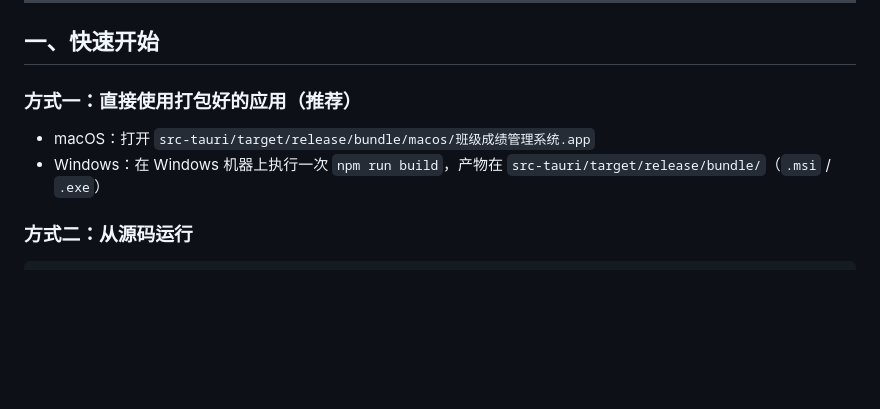
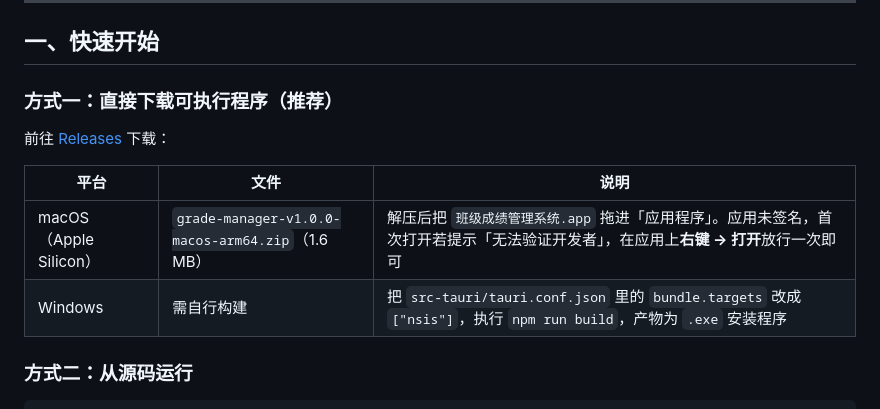
Before and after one commit to AyaseEli-Bing/grade-manager, a Markdown page: README.md, the part around the change. GitHub-like rendering; blank space fills up the shorter version.

Commit message:
docs: README 改为引导从 Release 下载，补充 macOS 未签名应用的放行说明

```diff
--- a/README.md
+++ b/README.md
@@ -8,10 +8,14 @@
 
 ## 一、快速开始
 
-### 方式一：直接使用打包好的应用（推荐）
+### 方式一：直接下载可执行程序（推荐）
 
-- macOS：打开 `src-tauri/target/release/bundle/macos/班级成绩管理系统.app`
-- Windows：在 Windows 机器上执行一次 `npm run build`，产物在 `src-tauri/target/release/bundle/`（`.msi` / `.exe`）
+前往 [Releases](https://github.com/AyaseElibing/grade-manager/releases/latest) 下载：
+
+| 平台 | 文件 | 说明 |
+|------|------|------|
+| macOS（Apple Silicon） | `grade-manager-v1.0.0-macos-arm64.zip`（1.6 MB） | 解压后把 `班级成绩管理系统.app` 拖进「应用程序」。应用未签名，首次打开若提示「无法验证开发者」，在应用上**右键 → 打开**放行一次即可 |
+| Windows | 需自行构建 | 把 `src-tauri/tauri.conf.json` 里的 `bundle.targets` 改成 `["nsis"]`，执行 `npm run build`，产物为 `.exe` 安装程序 |
 
 ### 方式二：从源码运行
 
```
